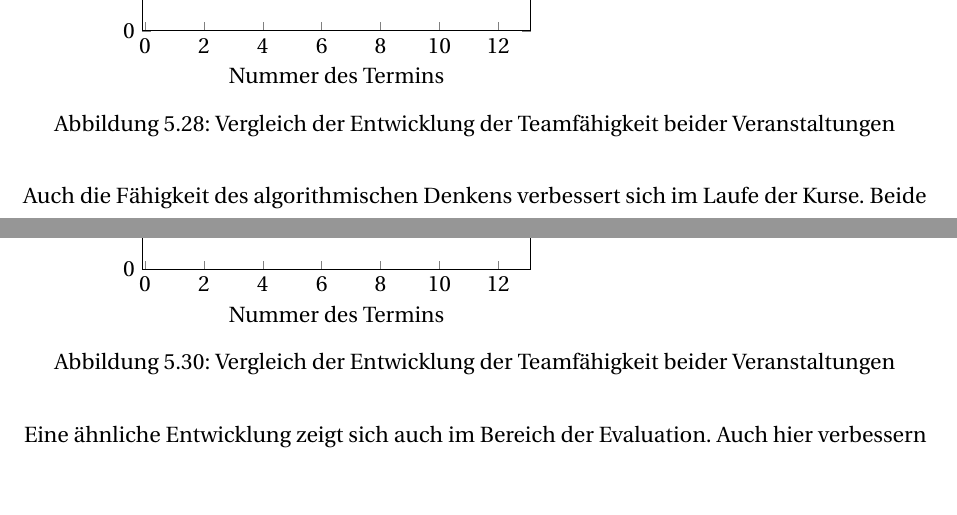
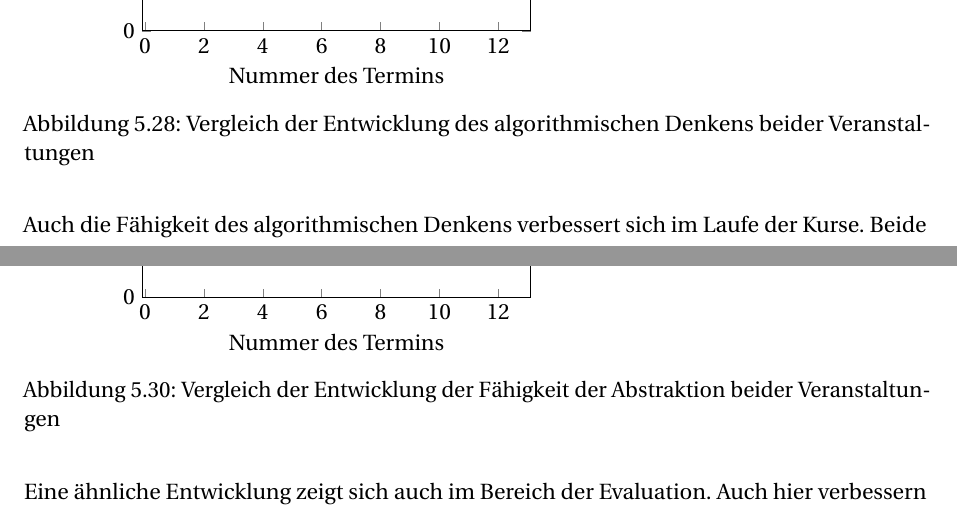
Before and after one commit to janick3110/StudienarbeitLaTex, a LaTeX thesis (dhpaper.tex, which reads auswertung.tex): two parts of pages 87 and 89 of 101, joined at a grey line, cut so that both start at the same text, the shorter picture padded with empty space. Compiled offline with pdfLaTeX; a LaTeX package or settings file that is missing is left out.

Commit message:
Minor changes - Greetings from Austria

```diff
--- a/auswertung.tex
+++ b/auswertung.tex
@@ -1052,7 +1052,7 @@ Die Entwicklung der Fähigkeit der Generalisierung sieht bei beiden Gruppen ähn
 
 		\end{axis}
 	\end{tikzpicture}
-	\caption[Vergleich Entwicklung Teamfähigkeit beider Veranstaltungen]{Vergleich der Entwicklung der Teamfähigkeit beider Veranstaltungen}
+	\caption[Vergleich Entwicklung algorithmisches Denken beider Veranstaltungen]{Vergleich der Entwicklung des algorithmischen Denkens beider Veranstaltungen}
 \end{figure}
 
 Auch die Fähigkeit des algorithmischen Denkens verbessert sich im Laufe der Kurse. Beide Gruppen sind hierbei in der Entwicklung gleichauf. Zwar entwickeln sich die Kinder der deutschen Gruppe noch mehr, dies ist aber auf die Zeit, die diese Kinder im Vergleich zur ägyptischen Gruppe mehr hatte, zurückzuführen. Dadurch war es für sie möglich, noch besser zu werden. Beide Entwicklungen sind, wie auch bereits bei der Generalisierung erwähnt, auf die Zeit, die die Kinder mit den jeweiligen Umgebungen verbrachten, zurückzuführen, da sie sich immer besser mit allem vertraut machen konnten und so bessere Bewertungen in den Konzepten und den Implementierungen erzielten.
@@ -1098,7 +1098,7 @@ Die Kinder in der ägyptischen Gruppe zeigen, dass sie ihre Fähigkeiten im Bere
 
 		\end{axis}
 	\end{tikzpicture}
-	\caption[Vergleich Entwicklung Teamfähigkeit beider Veranstaltungen]{Vergleich der Entwicklung der Teamfähigkeit beider Veranstaltungen}
+	\caption[Vergleich Entwicklung Abstraktion beider Veranstaltungen]{Vergleich der Entwicklung der Fähigkeit der Abstraktion beider Veranstaltungen}
 	\label{img:comparingAbstraction}
 \end{figure}
 
```
Also changed, not shown: auswertung.tex (6 more changed lines).
